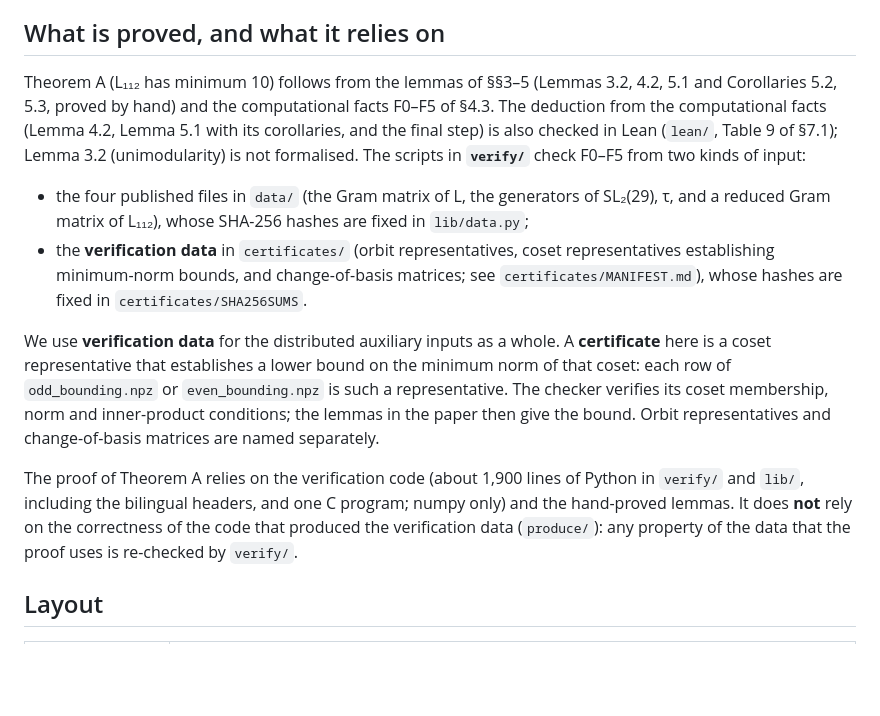
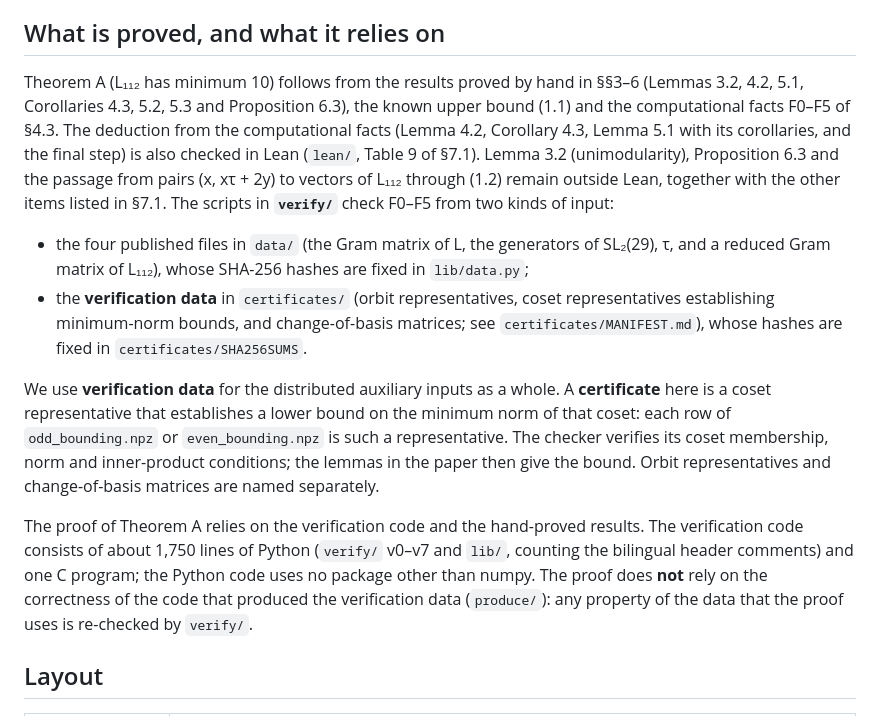
Before and after one commit to roiban1344/112-dimensional-extremal-even-unimodular-lattice, a Markdown page: code/README.md, the part around the change. GitHub-like rendering; blank space fills up the shorter version.

Commit message:
code READMEs: list all hand-proved results and what stays outside Lean; count only proof code (v0-v7, lib)
Address the PR #14 review: name Corollary 4.3, Proposition 6.3 and the
upper bound (1.1) among the dependencies; state that Proposition 6.3 and
the passage through (1.2) are also outside Lean, referring to §7.1 for
the full list; count about 1,750 Python lines (v8 is not needed for the
proof); American spelling; rewrap the English text; split the Japanese
sentence with nested parentheses.

Co-Authored-By: Claude Opus 5.5 <noreply@anthropic.com>

```diff
--- a/code/README.md
+++ b/code/README.md
@@ -7,11 +7,13 @@ as [C1]–[C31]; the last section of this file maps each row to the scripts here
 
 ## What is proved, and what it relies on
 
-Theorem A (L₁₁₂ has minimum 10) follows from the lemmas of §§3–5 (Lemmas 3.2, 4.2, 5.1 and
-Corollaries 5.2, 5.3, proved by hand) and the computational facts F0–F5 of §4.3. The deduction from
-the computational facts (Lemma 4.2, Lemma 5.1 with its corollaries, and the final step) is also
-checked in Lean (`lean/`, Table 9 of §7.1); Lemma 3.2 (unimodularity) is not formalised. The scripts in **`verify/`** check
-F0–F5 from two kinds of input:
+Theorem A (L₁₁₂ has minimum 10) follows from the results proved by hand in §§3–6 (Lemmas 3.2,
+4.2, 5.1, Corollaries 4.3, 5.2, 5.3 and Proposition 6.3), the known upper bound (1.1) and the
+computational facts F0–F5 of §4.3. The deduction from the computational facts (Lemma 4.2,
+Corollary 4.3, Lemma 5.1 with its corollaries, and the final step) is also checked in Lean
+(`lean/`, Table 9 of §7.1). Lemma 3.2 (unimodularity), Proposition 6.3 and the passage from pairs
+(x, xτ + 2y) to vectors of L₁₁₂ through (1.2) remain outside Lean, together with the other items
+listed in §7.1. The scripts in **`verify/`** check F0–F5 from two kinds of input:
 
 * the four published files in `data/` (the Gram matrix of L, the generators of SL₂(29), τ, and a
   reduced Gram matrix of L₁₁₂), whose SHA-256 hashes are fixed in `lib/data.py`;
@@ -21,10 +23,11 @@ F0–F5 from two kinds of input:
 
 We use **verification data** for the distributed auxiliary inputs as a whole. A **certificate** here is a coset representative that establishes a lower bound on the minimum norm of that coset: each row of `odd_bounding.npz` or `even_bounding.npz` is such a representative. The checker verifies its coset membership, norm and inner-product conditions; the lemmas in the paper then give the bound. Orbit representatives and change-of-basis matrices are named separately.
 
-The proof of Theorem A relies on the verification code (about 1,900 lines of Python in `verify/` and `lib/`,
-including the bilingual headers, and one C program; numpy only) and the hand-proved lemmas. It does **not** rely on the correctness of
-the code that produced the verification data (`produce/`): any property of the data that the proof
-uses is re-checked by `verify/`.
+The proof of Theorem A relies on the verification code and the hand-proved results. The
+verification code consists of about 1,750 lines of Python (`verify/` v0–v7 and `lib/`, counting the
+bilingual header comments) and one C program; the Python code uses no package other than numpy.
+The proof does **not** rely on the correctness of the code that produced the verification data
+(`produce/`): any property of the data that the proof uses is re-checked by `verify/`.
 
 ## Layout
 
```
Also changed, not shown: code/README.ja.md (+3 -3 lines).
